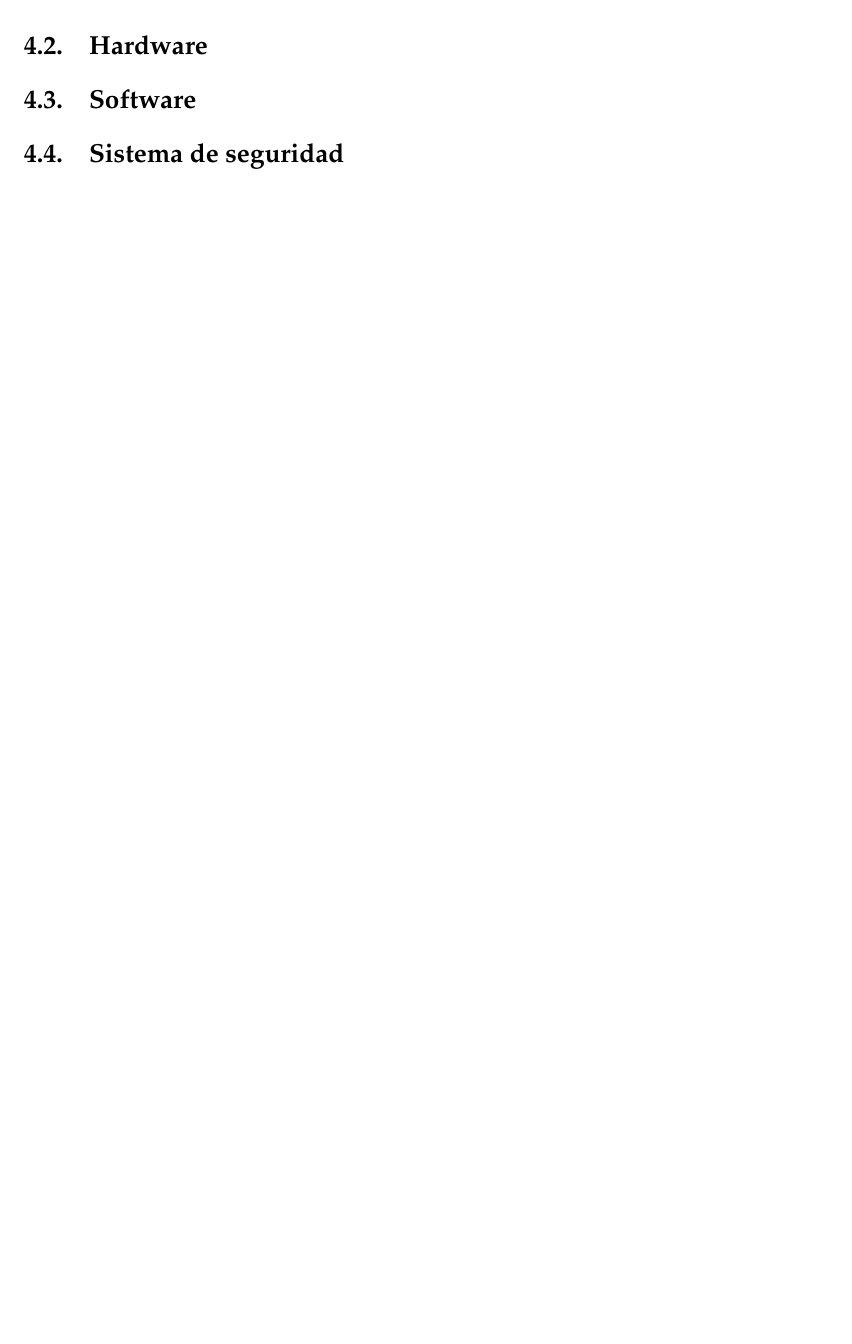
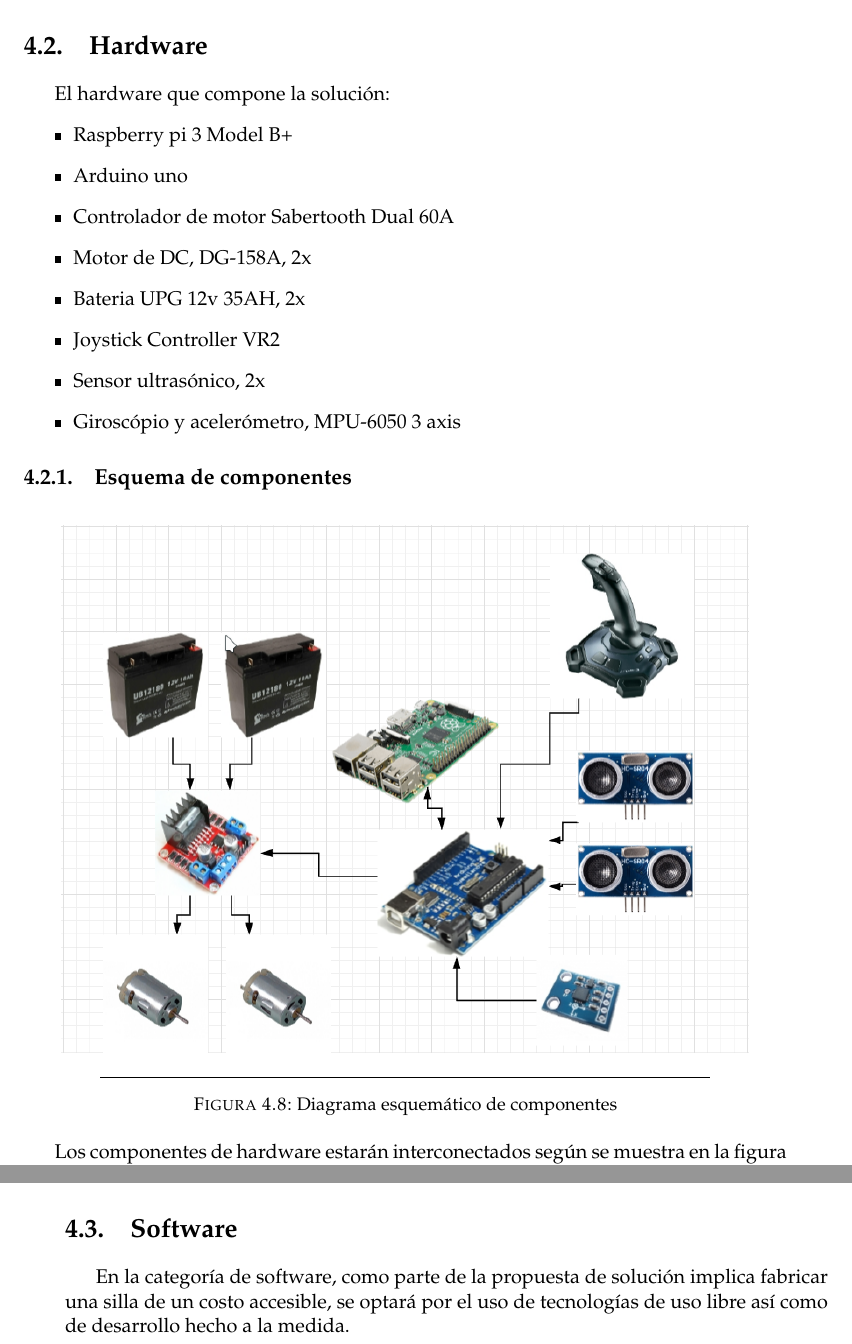
Before and after one commit to angel3071/motorized_wheel_seminario, a LaTeX thesis (main.tex, which reads Chapters/Chapter4.tex): part of page 31 of 37 before the commit and two parts of pages 31 and 32 of 37 after it, the two joined at a grey line, cut so that both start at the same text, the shorter picture padded with empty space. Compiled offline with pdfLaTeX.

Commit message:
Casi finalizado el desarrollo

```diff
--- a/Chapters/Chapter4.tex
+++ b/Chapters/Chapter4.tex
@@ -141,5 +141,35 @@ menos costosa de la soluci\'on final \parencite{motorized}.
 
 
 \section{Hardware}
+
+
+El hardware que compone la soluci\'on:
+\begin{itemize}
+    \item Raspberry pi 3 Model B+
+    \item Arduino uno
+    \item Controlador de motor Sabertooth Dual 60A
+    \item Motor de DC, DG-158A, 2x
+    \item Bateria UPG 12v 35AH, 2x
+    \item Joystick Controller VR2
+    \item Sensor ultras\'onico, 2x
+    \item Girosc\'opio y aceler\'ometro, MPU-6050 3 axis
+
+\end{itemize}
+
+\subsection{Esquema de componentes}
+
+\begin{figure}[th]
+    \centering
+    \includegraphics[width=.9\textwidth]{Figures/components.png}
+    \decoRule
+    \caption{Diagrama esquem\'atico de componentes}
+    \label{fig:components}
+\end{figure}
+Los componentes de hardware estar\'an interconectados seg\'un se muestra en la
+figura \ref{fig:components}.
+
 \section{Software}
-\section{Sistema de seguridad}
+
+En la categor\'ia de software, como parte de la propuesta de soluci\'on implica
+fabricar una silla de un costo accesible, se optar\'a por el uso de
+tecnolog\'ias de uso libre as\'i como de desarrollo hecho a la medida.
```
Also changed, not shown: Figures/components.png (added).
